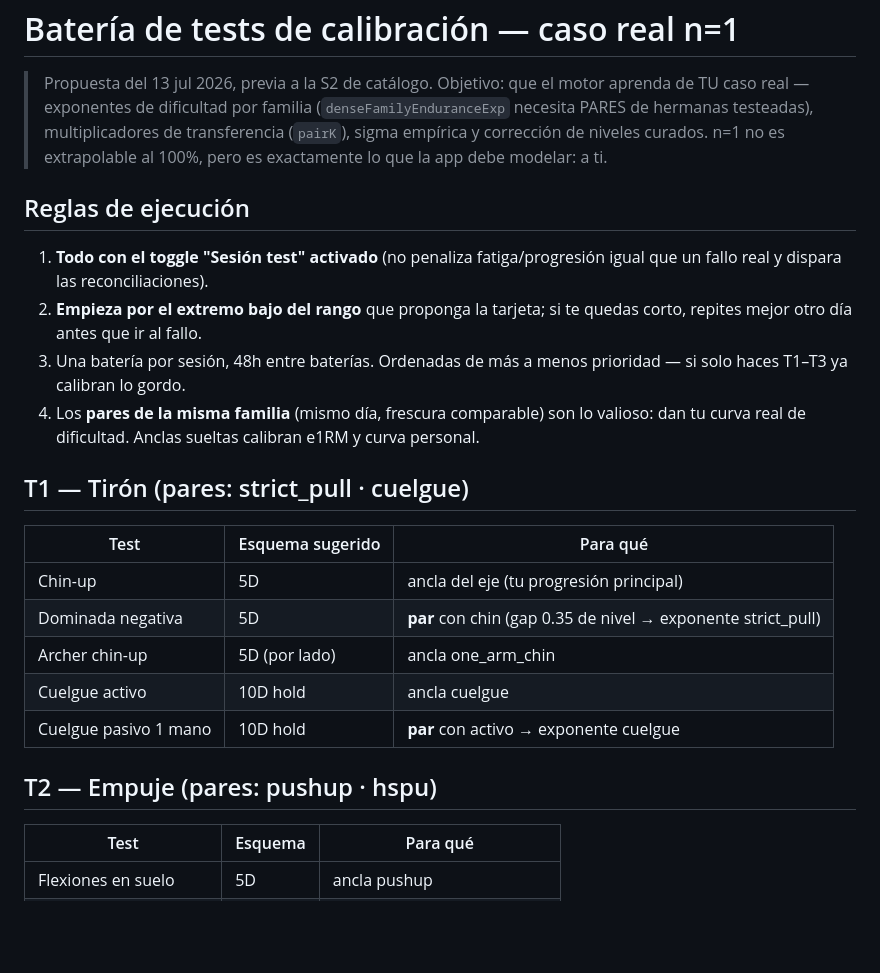
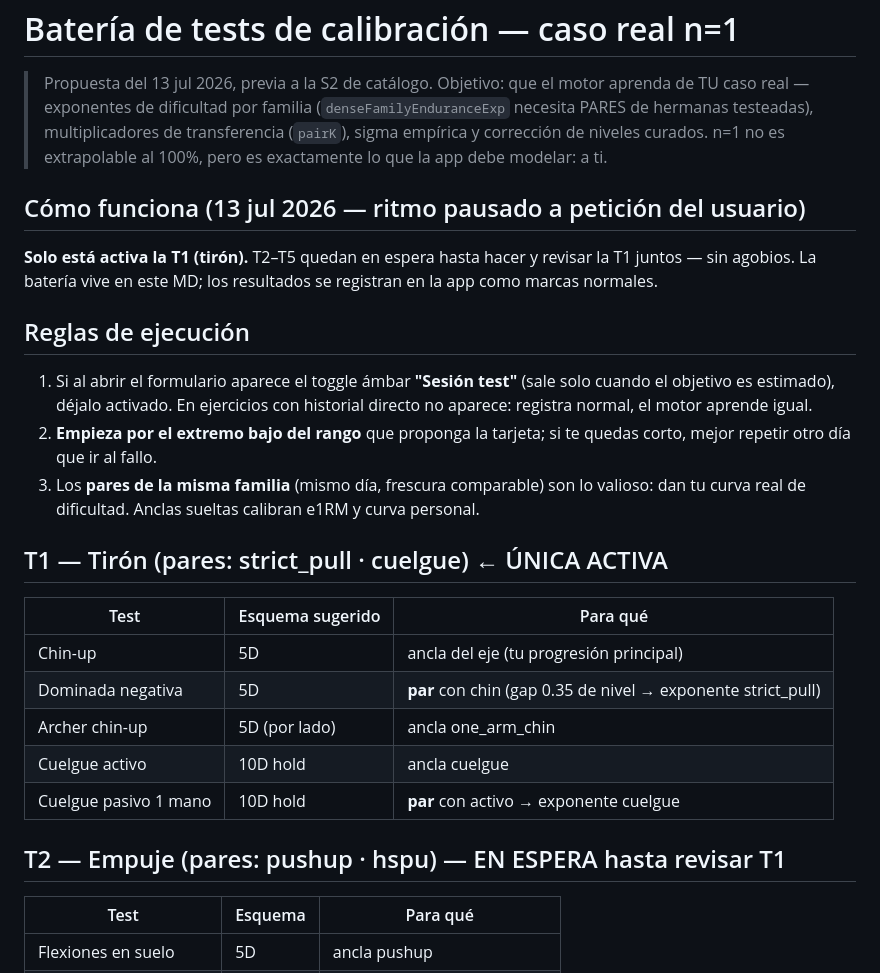
Before and after one commit to pablojm89/Habbit-Tracker, a Markdown page: docs/plan-tests-calibracion.md, the part around the change. Rendered like a GitHub page; blank space fills up the shorter version.

Commit message:
Batería de tests a ritmo pausado: solo T1 (tirón) activa, resto en espera
Aclarado el flujo: los tests viven en el MD y los resultados se registran en
la app como marcas normales (toggle test solo cuando el objetivo es estimado).

Co-Authored-By: Claude Fable 5 <noreply@anthropic.com>
Claude-Session: https://claude.ai/code/session_0169opXvdtHea2agevNSmKnu

```diff
--- a/docs/plan-tests-calibracion.md
+++ b/docs/plan-tests-calibracion.md
@@ -6,18 +6,23 @@
 > de transferencia (`pairK`), sigma empírica y corrección de niveles curados.
 > n=1 no es extrapolable al 100%, pero es exactamente lo que la app debe modelar: a ti.
 
+## Cómo funciona (13 jul 2026 — ritmo pausado a petición del usuario)
+
+**Solo está activa la T1 (tirón).** T2–T5 quedan en espera hasta hacer y revisar la
+T1 juntos — sin agobios. La batería vive en este MD; los resultados se registran en
+la app como marcas normales.
+
 ## Reglas de ejecución
 
-1. **Todo con el toggle "Sesión test" activado** (no penaliza fatiga/progresión igual
-   que un fallo real y dispara las reconciliaciones).
+1. Si al abrir el formulario aparece el toggle ámbar **"Sesión test"** (sale solo
+   cuando el objetivo es estimado), déjalo activado. En ejercicios con historial
+   directo no aparece: registra normal, el motor aprende igual.
 2. **Empieza por el extremo bajo del rango** que proponga la tarjeta; si te quedas
-   corto, repites mejor otro día antes que ir al fallo.
-3. Una batería por sesión, 48h entre baterías. Ordenadas de más a menos prioridad —
-   si solo haces T1–T3 ya calibran lo gordo.
-4. Los **pares de la misma familia** (mismo día, frescura comparable) son lo valioso:
+   corto, mejor repetir otro día que ir al fallo.
+3. Los **pares de la misma familia** (mismo día, frescura comparable) son lo valioso:
    dan tu curva real de dificultad. Anclas sueltas calibran e1RM y curva personal.
 
-## T1 — Tirón (pares: strict_pull · cuelgue)
+## T1 — Tirón (pares: strict_pull · cuelgue) ← ÚNICA ACTIVA
 | Test | Esquema sugerido | Para qué |
 |---|---|---|
 | Chin-up | 5D | ancla del eje (tu progresión principal) |
@@ -26,7 +31,7 @@
 | Cuelgue activo | 10D hold | ancla cuelgue |
 | Cuelgue pasivo 1 mano | 10D hold | **par** con activo → exponente cuelgue |
 
-## T2 — Empuje (pares: pushup · hspu)
+## T2 — Empuje (pares: pushup · hspu) — EN ESPERA hasta revisar T1
 | Test | Esquema | Para qué |
 |---|---|---|
 | Flexiones en suelo | 5D | ancla pushup |
```
